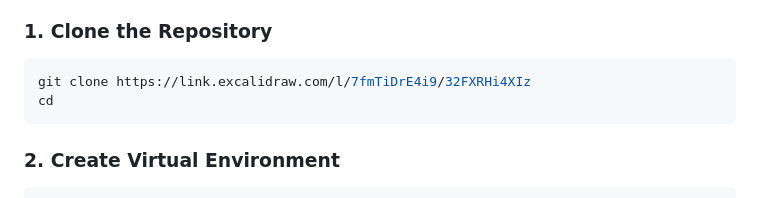
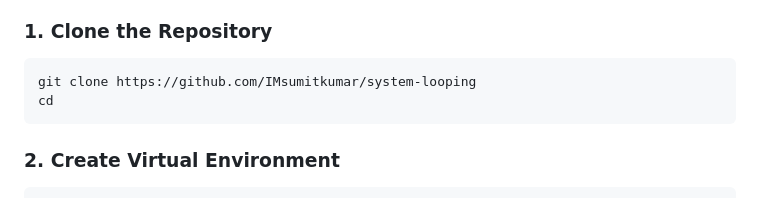
Before and after one commit to IMsumitkumar/system-looping, a Markdown page: README.md, the part around the change. Drawn GitHub-style.

Commit message:
update githubr repo link

````diff
--- a/README.md
+++ b/README.md
@@ -172,7 +172,7 @@ This is fully vibe coded.
 ### 1. Clone the Repository
 
 ```bash
-git clone https://link.excalidraw.com/l/7fmTiDrE4i9/32FXRHi4XIz
+git clone https://github.com/IMsumitkumar/system-looping
 cd
 ```
 
````
